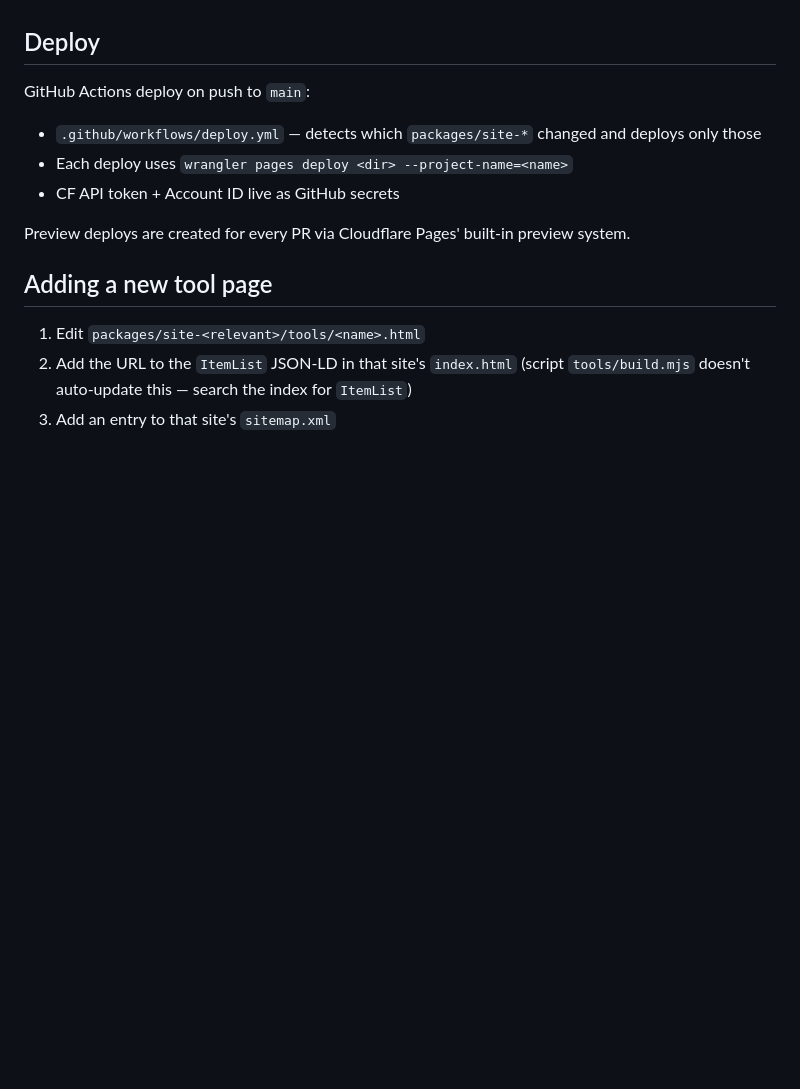
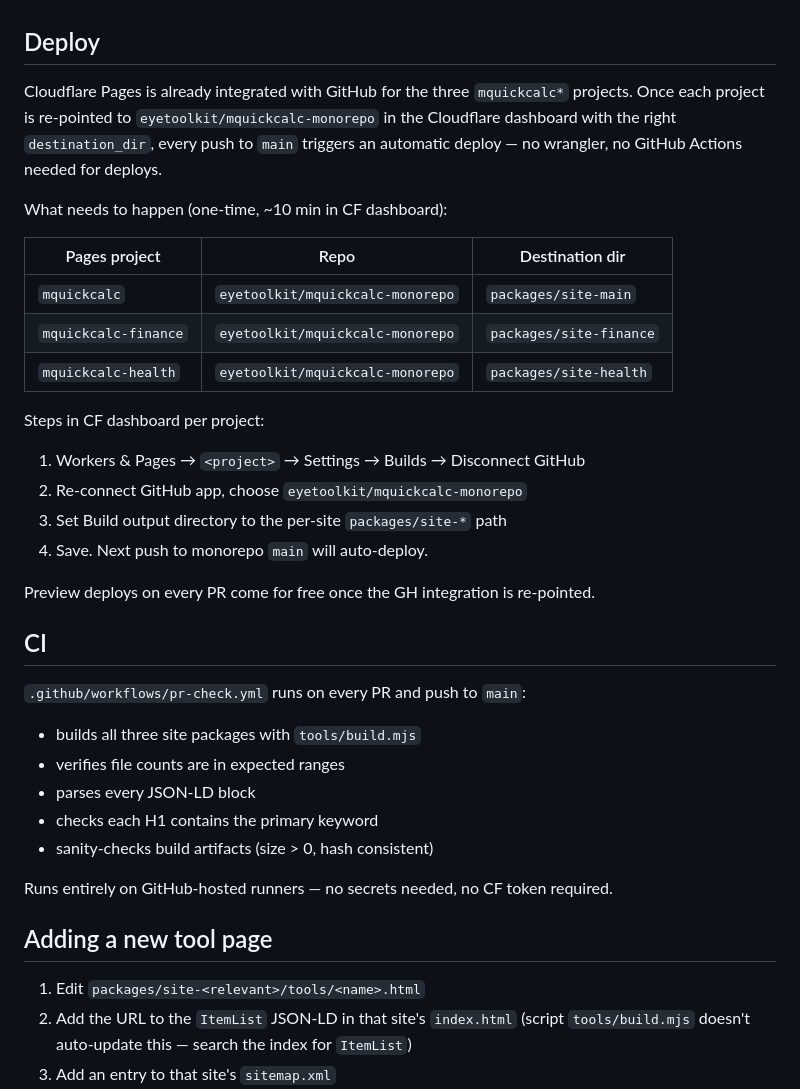
Before and after one commit to eyetoolkit/mquickcalc-monorepo, a Markdown page: README.md, the part around the change. Drawn GitHub-style; blank space fills up the shorter version.

Commit message:
docs: clarify deploy path (CF Pages GH integration, not wrangler)

```diff
--- a/README.md
+++ b/README.md
@@ -48,13 +48,34 @@ Each output is byte-for-byte equivalent to what the old single-site repos used t
 
 ## Deploy
 
-GitHub Actions deploy on push to `main`:
+Cloudflare Pages is already integrated with GitHub for the three `mquickcalc*` projects. Once each project is re-pointed to `eyetoolkit/mquickcalc-monorepo` in the Cloudflare dashboard with the right `destination_dir`, every push to `main` triggers an automatic deploy — no wrangler, no GitHub Actions needed for deploys.
 
-- `.github/workflows/deploy.yml` — detects which `packages/site-*` changed and deploys only those
-- Each deploy uses `wrangler pages deploy <dir> --project-name=<name>`
-- CF API token + Account ID live as GitHub secrets
+What needs to happen (one-time, ~10 min in CF dashboard):
 
-Preview deploys are created for every PR via Cloudflare Pages' built-in preview system.
+| Pages project | Repo | Destination dir |
+|---|---|---|
+| `mquickcalc` | `eyetoolkit/mquickcalc-monorepo` | `packages/site-main` |
+| `mquickcalc-finance` | `eyetoolkit/mquickcalc-monorepo` | `packages/site-finance` |
+| `mquickcalc-health` | `eyetoolkit/mquickcalc-monorepo` | `packages/site-health` |
+
+Steps in CF dashboard per project:
+1. Workers & Pages → `<project>` → Settings → Builds → Disconnect GitHub
+2. Re-connect GitHub app, choose `eyetoolkit/mquickcalc-monorepo`
+3. Set Build output directory to the per-site `packages/site-*` path
+4. Save. Next push to monorepo `main` will auto-deploy.
+
+Preview deploys on every PR come for free once the GH integration is re-pointed.
+
+## CI
+
+`.github/workflows/pr-check.yml` runs on every PR and push to `main`:
+- builds all three site packages with `tools/build.mjs`
+- verifies file counts are in expected ranges
+- parses every JSON-LD block
+- checks each H1 contains the primary keyword
+- sanity-checks build artifacts (size > 0, hash consistent)
+
+Runs entirely on GitHub-hosted runners — no secrets needed, no CF token required.
 
 ## Adding a new tool page
 
```
